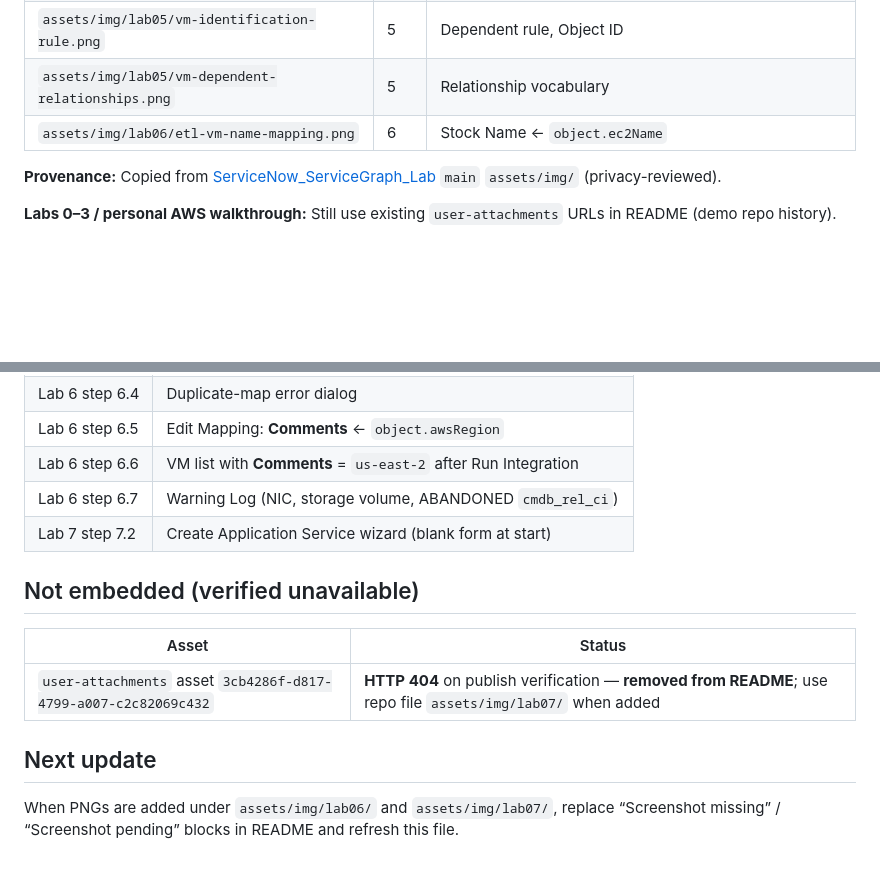
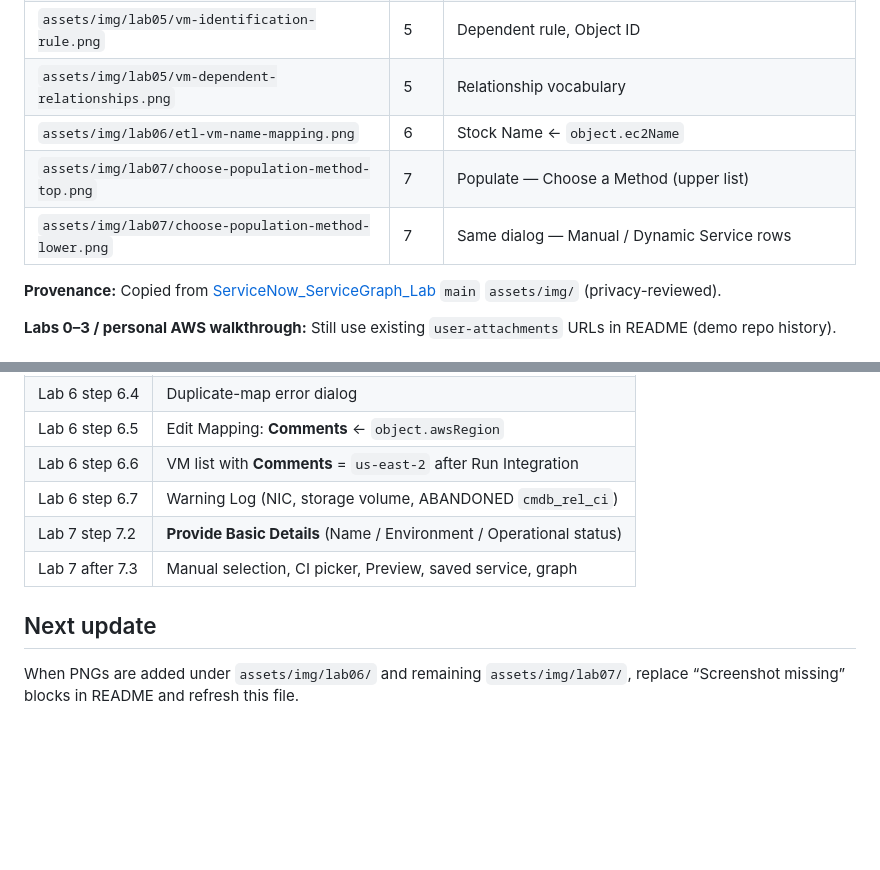
Before and after one commit to eltonaguiar/ServiceNow_ServiceGraph_Demo, a Markdown page: docs/SCREENSHOT-INVENTORY.md, 2 parts joined by grey strips. Rendered like a GitHub page; blank space fills up the shorter version.

```diff
--- a/docs/SCREENSHOT-INVENTORY.md
+++ b/docs/SCREENSHOT-INVENTORY.md
@@ -11,6 +11,8 @@ Tracks what is **in this repository** vs **missing**. Do not embed URLs that fai
 | `assets/img/lab05/vm-identification-rule.png` | 5 | Dependent rule, Object ID |
 | `assets/img/lab05/vm-dependent-relationships.png` | 5 | Relationship vocabulary |
 | `assets/img/lab06/etl-vm-name-mapping.png` | 6 | Stock Name ← `object.ec2Name` |
+| `assets/img/lab07/choose-population-method-top.png` | 7 | Populate — Choose a Method (upper list) |
+| `assets/img/lab07/choose-population-method-lower.png` | 7 | Same dialog — Manual / Dynamic Service rows |
 
 **Provenance:** Copied from [ServiceNow_ServiceGraph_Lab](https://github.com/eltonaguiar/ServiceNow_ServiceGraph_Lab) `main` `assets/img/` (privacy-reviewed).
 
@@ -25,14 +27,9 @@ Tracks what is **in this repository** vs **missing**. Do not embed URLs that fai
 | Lab 6 step 6.5 | Edit Mapping: **Comments** ← `object.awsRegion` |
 | Lab 6 step 6.6 | VM list with **Comments** = `us-east-2` after Run Integration |
 | Lab 6 step 6.7 | Warning Log (NIC, storage volume, ABANDONED `cmdb_rel_ci`) |
-| Lab 7 step 7.2 | Create Application Service wizard (blank form at start) |
-
-## Not embedded (verified unavailable)
-
-| Asset | Status |
-|-------|--------|
-| `user-attachments` asset `3cb4286f-d817-4799-a007-c2c82069c432` | **HTTP 404** on publish verification — **removed from README**; use repo file `assets/img/lab07/` when added |
+| Lab 7 step 7.2 | **Provide Basic Details** (Name / Environment / Operational status) |
+| Lab 7 after 7.3 | Manual selection, CI picker, Preview, saved service, graph |
 
 ## Next update
 
-When PNGs are added under `assets/img/lab06/` and `assets/img/lab07/`, replace “Screenshot missing” / “Screenshot pending” blocks in README and refresh this file.
+When PNGs are added under `assets/img/lab06/` and remaining `assets/img/lab07/`, replace “Screenshot missing” blocks in README and refresh this file.
```
Also changed, not shown: README.md (+26 -9 lines), assets/img/lab07/choose-population-method-lower.png (added), assets/img/lab07/choose-population-method-top.png (added).
